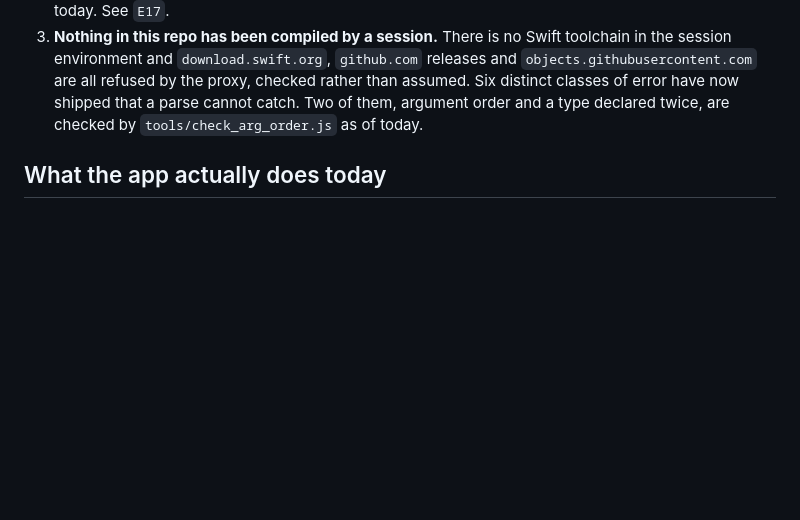
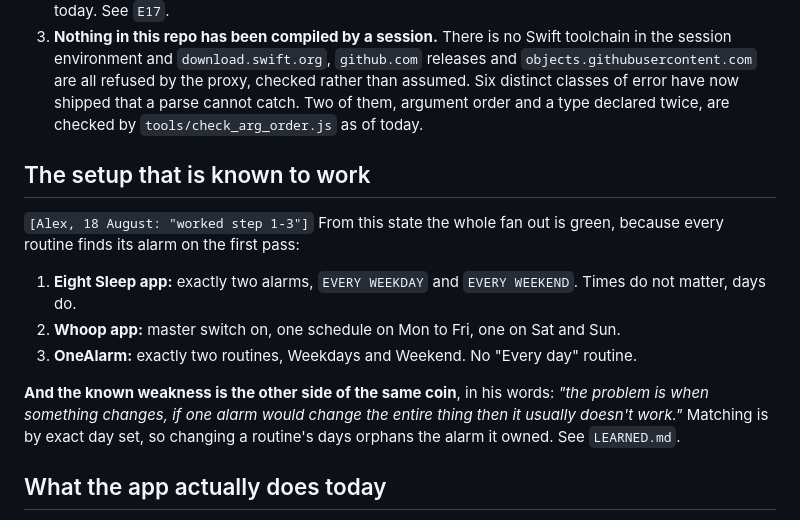
Before and after one commit to MiShevelAda/OneAlarm, a Markdown page: docs/STATUS.md, the part around the change. Rendered like a GitHub page; blank space fills up the shorter version.

```diff
--- a/docs/STATUS.md
+++ b/docs/STATUS.md
@@ -41,6 +41,20 @@ Three things are still true and none of them is the Eight Sleep write:
    `objects.githubusercontent.com` are all refused by the proxy, checked rather than assumed. Six
    distinct classes of error have now shipped that a parse cannot catch. Two of them, argument order
    and a type declared twice, are checked by `tools/check_arg_order.js` as of today.
+
+## The setup that is known to work
+
+`[Alex, 18 August: "worked step 1-3"]` From this state the whole fan out is green, because every
+routine finds its alarm on the first pass:
+
+1. **Eight Sleep app:** exactly two alarms, `EVERY WEEKDAY` and `EVERY WEEKEND`. Times do not matter,
+   days do.
+2. **Whoop app:** master switch on, one schedule on Mon to Fri, one on Sat and Sun.
+3. **OneAlarm:** exactly two routines, Weekdays and Weekend. No "Every day" routine.
+
+**And the known weakness is the other side of the same coin**, in his words: *"the problem is when
+something changes, if one alarm would change the entire thing then it usually doesn't work."* Matching
+is by exact day set, so changing a routine's days orphans the alarm it owned. See `LEARNED.md`.
 
 ## What the app actually does today
 
```
Also changed, not shown: docs/LEARNED.md (+17 -0 lines).
